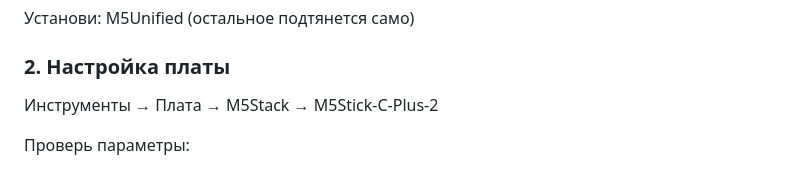
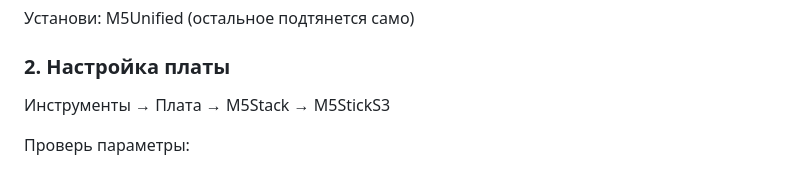
Before and after one commit to d9ll/M5WeatherStation, a Markdown page: README.md, the part around the change. Rendered like a GitHub page.

```diff
--- a/README.md
+++ b/README.md
@@ -39,7 +39,7 @@
 
 ### 2. Настройка платы
 
-Инструменты → Плата → M5Stack → M5Stick-C-Plus-2
+Инструменты → Плата → M5Stack → M5StickS3
 
 Проверь параметры:
 - Flash Size: 8MB
```
